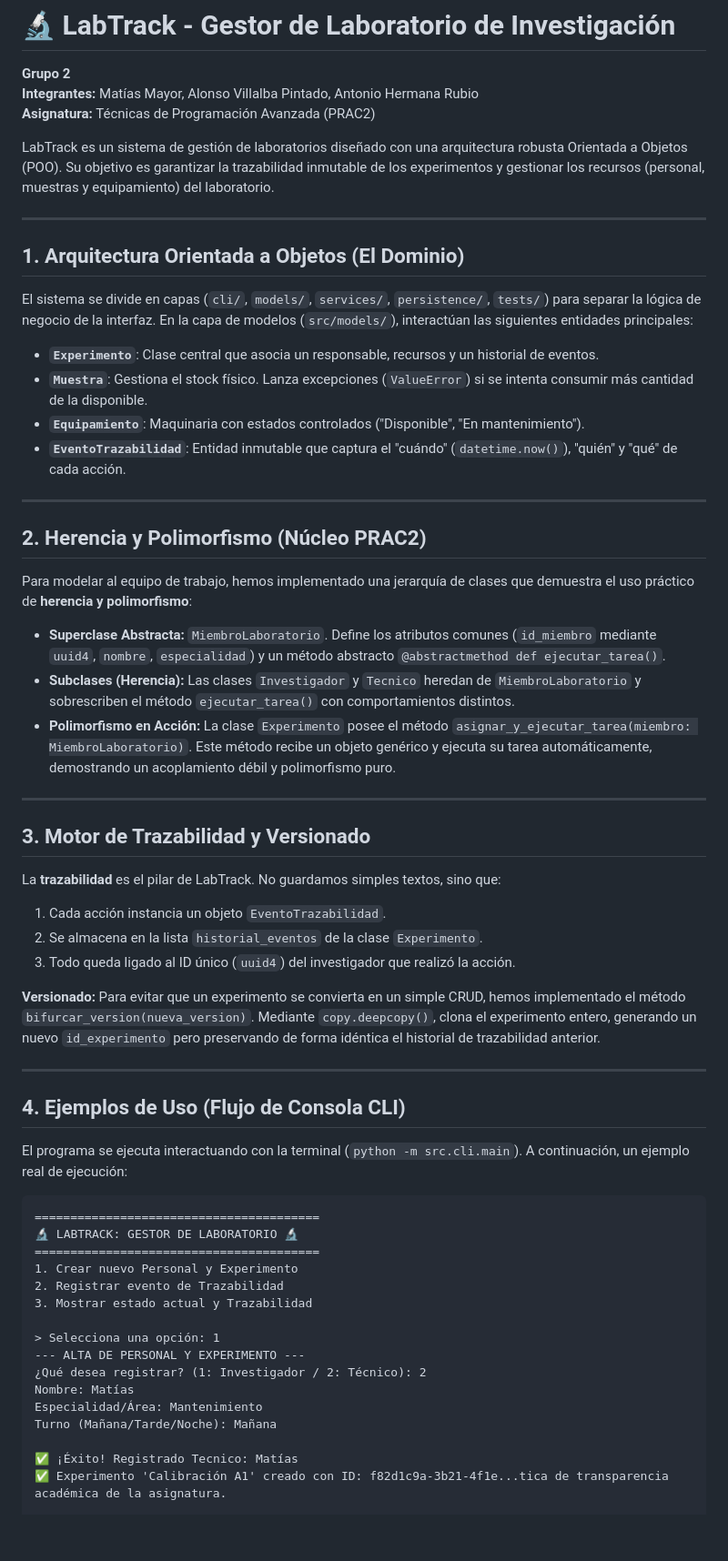
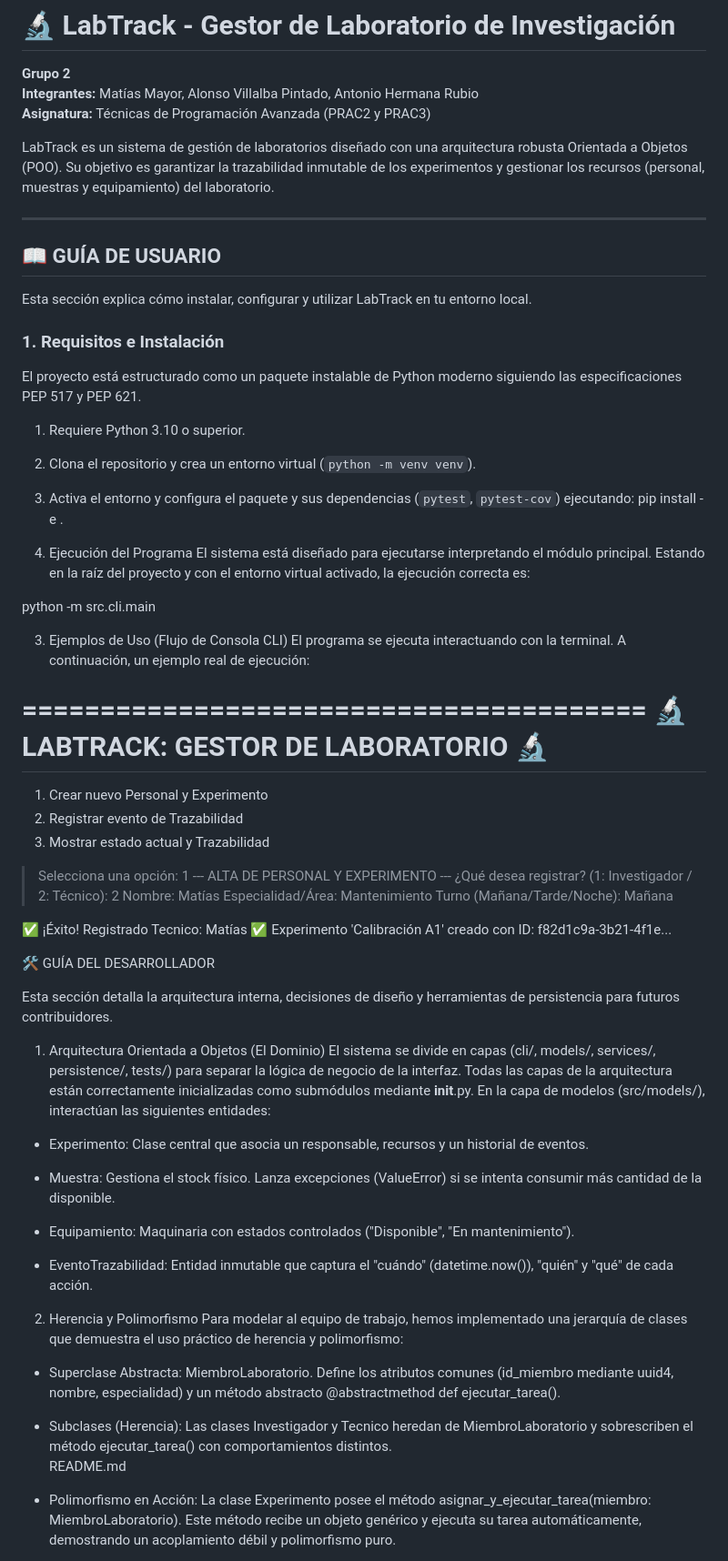
Before and after one commit to alonsovillalbapintado/Trabajo-TCA-Gestor-de-Laboratorio, a Markdown page: README.md, the part around one of its changes. Shown at 91% size. Drawn GitHub-style; blank space fills up the shorter version.

````diff
--- a/README.md
+++ b/README.md
@@ -2,49 +2,31 @@
 
 **Grupo 2**
 **Integrantes:** Matías Mayor, Alonso Villalba Pintado, Antonio Hermana Rubio
-**Asignatura:** Técnicas de Programación Avanzada (PRAC2)
+**Asignatura:** Técnicas de Programación Avanzada (PRAC2 y PRAC3)
 
 LabTrack es un sistema de gestión de laboratorios diseñado con una arquitectura robusta Orientada a Objetos (POO). Su objetivo es garantizar la trazabilidad inmutable de los experimentos y gestionar los recursos (personal, muestras y equipamiento) del laboratorio.
 
 ---
 
-## 1. Arquitectura Orientada a Objetos (El Dominio)
+## 📖 GUÍA DE USUARIO
 
-El sistema se divide en capas (`cli/`, `models/`, `services/`, `persistence/`, `tests/`) para separar la lógica de negocio de la interfaz. En la capa de modelos (`src/models/`), interactúan las siguientes entidades principales:
+Esta sección explica cómo instalar, configurar y utilizar LabTrack en tu entorno local.
 
-* **`Experimento`**: Clase central que asocia un responsable, recursos y un historial de eventos.
-* **`Muestra`**: Gestiona el stock físico. Lanza excepciones (`ValueError`) si se intenta consumir más cantidad de la disponible.
-* **`Equipamiento`**: Maquinaria con estados controlados ("Disponible", "En mantenimiento").
-* **`EventoTrazabilidad`**: Entidad inmutable que captura el "cuándo" (`datetime.now()`), "quién" y "qué" de cada acción.
+### 1. Requisitos e Instalación
+El proyecto está estructurado como un paquete instalable de Python moderno siguiendo las especificaciones PEP 517 y PEP 621.
+1. Requiere Python 3.10 o superior.
+2. Clona el repositorio y crea un entorno virtual (`python -m venv venv`).
+3. Activa el entorno y configura el paquete y sus dependencias (`pytest`, `pytest-cov`) ejecutando:
+   pip install -e .
 
----
+2. Ejecución del Programa
+El sistema está diseñado para ejecutarse interpretando el módulo principal. Estando en la raíz del proyecto y con el entorno virtual activado, la ejecución correcta es:
 
-## 2. Herencia y Polimorfismo (Núcleo PRAC2)
+python -m src.cli.main
 
-Para modelar al equipo de trabajo, hemos implementado una jerarquía de clases que demuestra el uso práctico de **herencia y polimorfismo**:
+3. Ejemplos de Uso (Flujo de Consola CLI)
+El programa se ejecuta interactuando con la terminal. A continuación, un ejemplo real de ejecución:
 
-* **Superclase Abstracta:** `MiembroLaboratorio`. Define los atributos comunes (`id_miembro` mediante `uuid4`, `nombre`, `especialidad`) y un método abstracto `@abstractmethod def ejecutar_tarea()`.
-* **Subclases (Herencia):** Las clases `Investigador` y `Tecnico` heredan de `MiembroLaboratorio` y sobrescriben el método `ejecutar_tarea()` con comportamientos distintos.
-* **Polimorfismo en Acción:** La clase `Experimento` posee el método `asignar_y_ejecutar_tarea(miembro: MiembroLaboratorio)`. Este método recibe un objeto genérico y ejecuta su tarea automáticamente, demostrando un acoplamiento débil y polimorfismo puro.
-
----
-
-## 3. Motor de Trazabilidad y Versionado
-
-La **trazabilidad** es el pilar de LabTrack. No guardamos simples textos, sino que:
-1. Cada acción instancia un objeto `EventoTrazabilidad`.
-2. Se almacena en la lista `historial_eventos` de la clase `Experimento`.
-3. Todo queda ligado al ID único (`uuid4`) del investigador que realizó la acción.
-
-**Versionado:** Para evitar que un experimento se convierta en un simple CRUD, hemos implementado el método `bifurcar_version(nueva_version)`. Mediante `copy.deepcopy()`, clona el experimento entero, generando un nuevo `id_experimento` pero preservando de forma idéntica el historial de trazabilidad anterior.
-
----
-
-## 4. Ejemplos de Uso (Flujo de Consola CLI)
-
-El programa se ejecuta interactuando con la terminal (`python -m src.cli.main`). A continuación, un ejemplo real de ejecución:
-
-```text
 ========================================
 🔬 LABTRACK: GESTOR DE LABORATORIO 🔬
 ========================================
@@ -60,4 +42,33 @@ Especialidad/Área: Mantenimiento
 Turno (Mañana/Tarde/Noche): Mañana
 
 ✅ ¡Éxito! Registrado Tecnico: Matías
-✅ Experimento 'Calibración A1' creado con ID: f82d1c9a-3b21-4f1e...tica de transparencia académica de la asignatura.
+✅ Experimento 'Calibración A1' creado con ID: f82d1c9a-3b21-4f1e...
+
+🛠️ GUÍA DEL DESARROLLADOR
+
+Esta sección detalla la arquitectura interna, decisiones de diseño y herramientas de persistencia para futuros contribuidores.
+
+1. Arquitectura Orientada a Objetos (El Dominio)
+El sistema se divide en capas (cli/, models/, services/, persistence/, tests/) para separar la lógica de negocio de la interfaz. Todas las capas de la arquitectura están correctamente inicializadas como submódulos mediante __init__.py. En la capa de modelos (src/models/), interactúan las siguientes entidades:
+
+- Experimento: Clase central que asocia un responsable, recursos y un historial de eventos.
+
+- Muestra: Gestiona el stock físico. Lanza excepciones (ValueError) si se intenta consumir más cantidad de la disponible.
+
+- Equipamiento: Maquinaria con estados controlados ("Disponible", "En mantenimiento").
+
+- EventoTrazabilidad: Entidad inmutable que captura el "cuándo" (datetime.now()), "quién" y "qué" de cada acción.
+
+2. Herencia y Polimorfismo
+Para modelar al equipo de trabajo, hemos implementado una jerarquía de clases que demuestra el uso práctico de herencia y polimorfismo:
+
+
+- Superclase Abstracta: MiembroLaboratorio. Define los atributos comunes (id_miembro mediante uuid4, nombre, especialidad) y un método abstracto @abstractmethod def ejecutar_tarea().
+
+
+- Subclases (Herencia): Las clases Investigador y Tecnico heredan de MiembroLaboratorio y sobrescriben el método ejecutar_tarea() con comportamientos distintos.
+README.md
+
+- Polimorfismo en Acción: La clase Experimento posee el método asignar_y_ejecutar_tarea(miembro: MiembroLaboratorio). Este método recibe un objeto genérico y ejecuta su tarea automáticamente, demostrando un acoplamiento débil y polimorfismo puro.
+
+
````
Also changed, not shown: other parts of README.md (+73 -14 lines).
